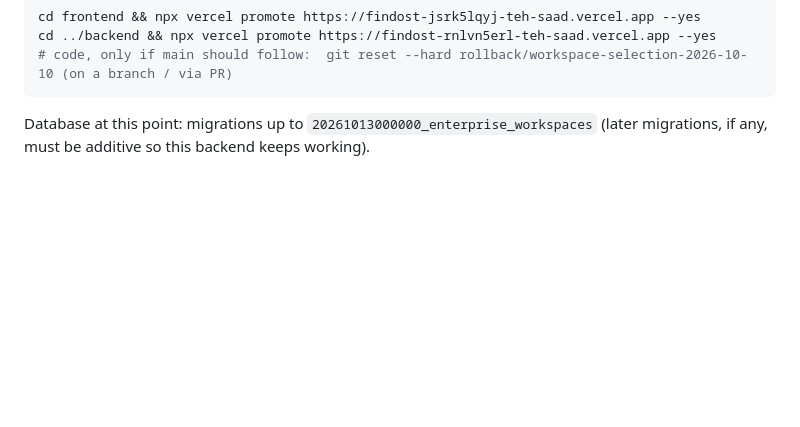
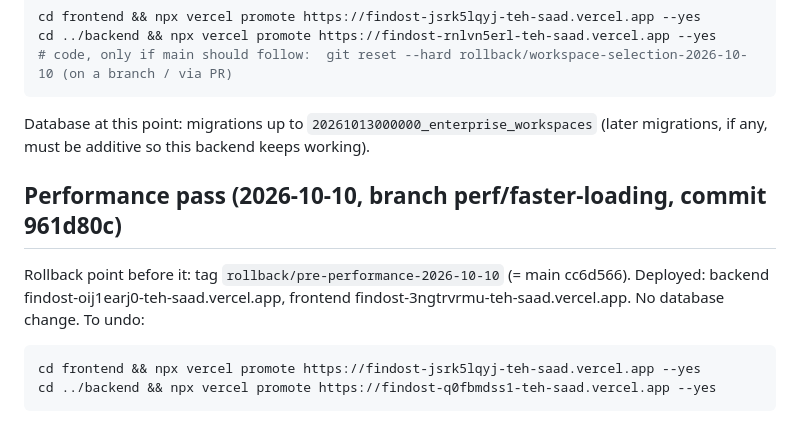
Before and after one commit to tehsaad/Fin-Dost_AI, a Markdown page: docs/ROLLBACK.md, the part around the change. GitHub-like rendering; blank space fills up the shorter version.

Commit message:
Docs: record performance-pass deployment and rollback
Co-Authored-By: Claude Opus 5.5 <noreply@anthropic.com>

````diff
--- a/docs/ROLLBACK.md
+++ b/docs/ROLLBACK.md
@@ -79,3 +79,14 @@ cd ../backend && npx vercel promote https://findost-rnlvn5erl-teh-saad.vercel.ap
 
 Database at this point: migrations up to `20261013000000_enterprise_workspaces` (later migrations, if any, must be
 additive so this backend keeps working).
+
+## Performance pass (2026-10-10, branch perf/faster-loading, commit 961d80c)
+
+Rollback point before it: tag `rollback/pre-performance-2026-10-10` (= main cc6d566). Deployed: backend
+findost-oij1earj0-teh-saad.vercel.app, frontend findost-3ngtrvrmu-teh-saad.vercel.app. No database change.
+To undo:
+
+```bash
+cd frontend && npx vercel promote https://findost-jsrk5lqyj-teh-saad.vercel.app --yes
+cd ../backend && npx vercel promote https://findost-q0fbmdss1-teh-saad.vercel.app --yes
+```
````
